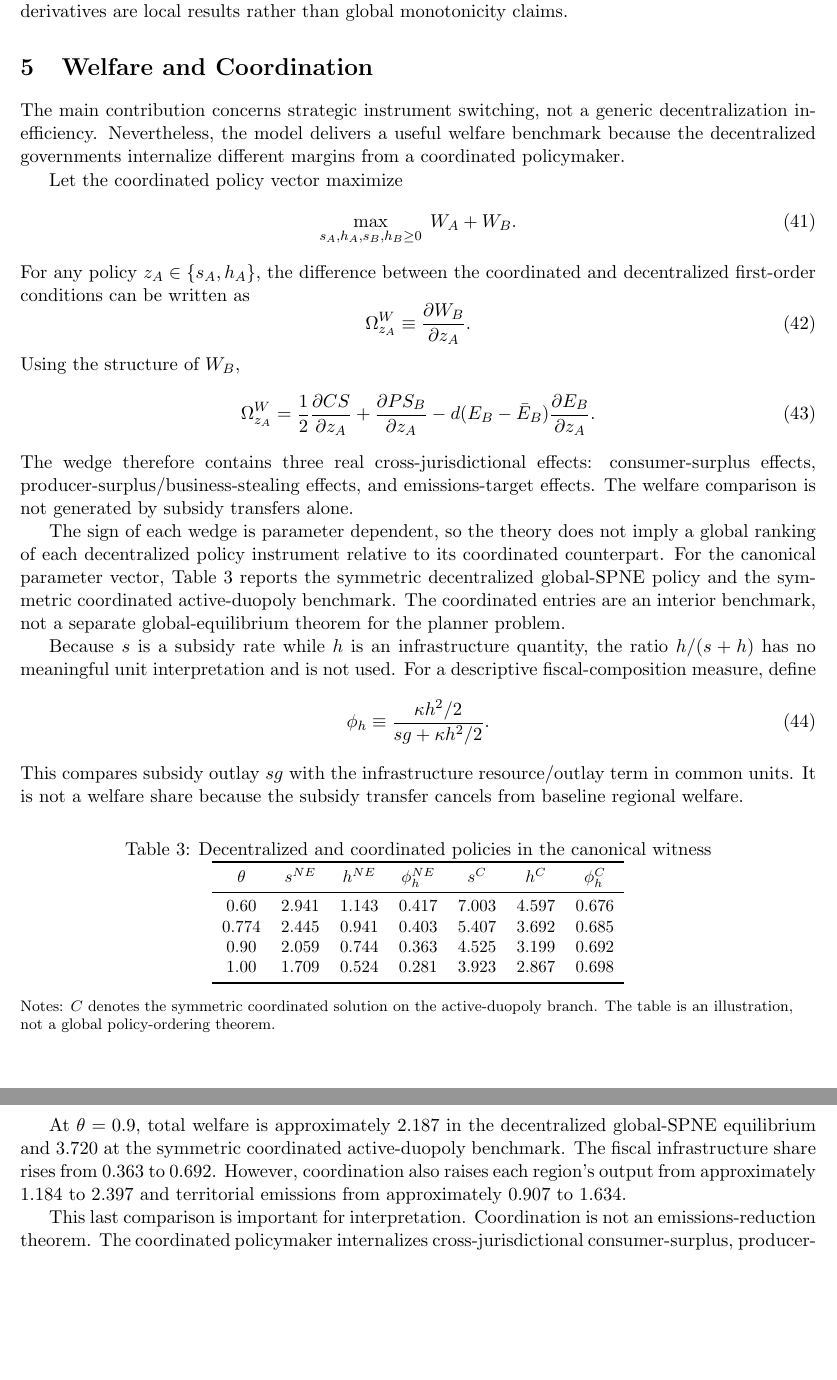
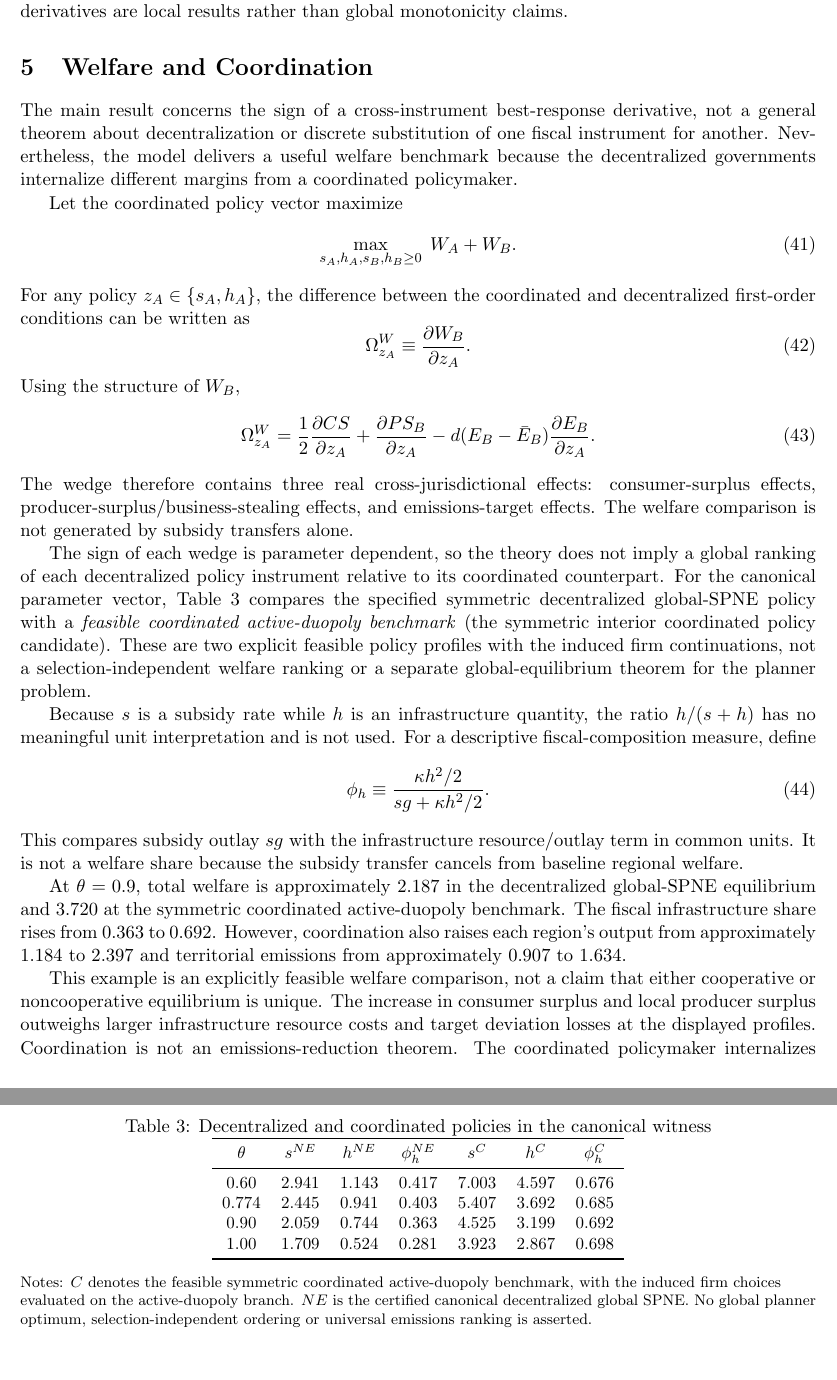
Before and after one commit to ryotamatsuki/strategic-local-green-policy-competition, a LaTeX paper (main.tex, which reads sections/welfare.tex): two parts of pages 13 and 14 of 26 before the commit and two parts of pages 13 and 14 of 27 after it, joined at a grey line, cut so that both start at the same text, the shorter picture padded with empty space. Compiled offline with pdfLaTeX.

Commit message:
C03: label coordinated active-duopoly comparison as feasible, non-global benchmark

```diff
--- a/sections/welfare.tex
+++ b/sections/welfare.tex
@@ -1,7 +1,7 @@
 \section{Welfare and Coordination}
 \label{sec:welfare}
 
-The main contribution concerns strategic instrument switching, not a generic decentralization inefficiency. Nevertheless, the model delivers a useful welfare benchmark because the decentralized governments internalize different margins from a coordinated policymaker.
+The main result concerns the sign of a cross-instrument best-response derivative, not a general theorem about decentralization or discrete substitution of one fiscal instrument for another. Nevertheless, the model delivers a useful welfare benchmark because the decentralized governments internalize different margins from a coordinated policymaker.
 
 Let the coordinated policy vector maximize
 \begin{equation}
@@ -28,7 +28,7 @@ d(E_B-\bar E_B)\frac{\partial E_B}{\partial z_A}.
 \end{equation}
 The wedge therefore contains three real cross-jurisdictional effects: consumer-surplus effects, producer-surplus/business-stealing effects, and emissions-target effects. The welfare comparison is not generated by subsidy transfers alone.
 
-The sign of each wedge is parameter dependent, so the theory does not imply a global ranking of each decentralized policy instrument relative to its coordinated counterpart. For the canonical parameter vector, Table~\ref{tab:welfare} reports the symmetric decentralized global-SPNE policy and the symmetric coordinated active-duopoly benchmark. The coordinated entries are an interior benchmark, not a separate global-equilibrium theorem for the planner problem.
+The sign of each wedge is parameter dependent, so the theory does not imply a global ranking of each decentralized policy instrument relative to its coordinated counterpart. For the canonical parameter vector, Table~\ref{tab:welfare} compares the specified symmetric decentralized global-SPNE policy with a \emph{feasible coordinated active-duopoly benchmark} (the symmetric interior coordinated policy candidate). These are two explicit feasible policy profiles with the induced firm continuations, not a selection-independent welfare ranking or a separate global-equilibrium theorem for the planner problem.
 
 Because $s$ is a subsidy rate while $h$ is an infrastructure quantity, the ratio $h/(s+h)$ has no meaningful unit interpretation and is not used. For a descriptive fiscal-composition measure, define
 \begin{equation}
@@ -55,12 +55,12 @@ $\theta$ & $s^{NE}$ & $h^{NE}$ & $\phi_h^{NE}$ & $s^{C}$ & $h^{C}$ & $\phi_h^{C}
 \bottomrule
 \end{tabular}
 \begin{flushleft}\footnotesize
-Notes: $C$ denotes the symmetric coordinated solution on the active-duopoly branch. The table is an illustration, not a global policy-ordering theorem.
+Notes: $C$ denotes the feasible symmetric coordinated active-duopoly benchmark, with the induced firm choices evaluated on the active-duopoly branch. $NE$ is the certified canonical decentralized global SPNE. No global planner optimum, selection-independent ordering or universal emissions ranking is asserted.
 \end{flushleft}
 \end{table}
 
 At $\theta=0.9$, total welfare is approximately $2.187$ in the decentralized global-SPNE equilibrium and $3.720$ at the symmetric coordinated active-duopoly benchmark. The fiscal infrastructure share rises from $0.363$ to $0.692$. However, coordination also raises each region's output from approximately $1.184$ to $2.397$ and territorial emissions from approximately $0.907$ to $1.634$.
 
-This last comparison is important for interpretation. Coordination is not an emissions-reduction theorem. The coordinated policymaker internalizes cross-jurisdictional consumer-surplus, producer-surplus, and territorial-target effects, and in the canonical example the production gain is large enough that the coordinated solution tolerates higher territorial emissions. The exercise is therefore a second-best regional-welfare comparison rather than a claim that more coordination necessarily produces greener physical outcomes.
+This example is an explicitly feasible welfare comparison, not a claim that either cooperative or noncooperative equilibrium is unique. The increase in consumer surplus and local producer surplus outweighs larger infrastructure resource costs and target deviation losses at the displayed profiles. Coordination is not an emissions-reduction theorem. The coordinated policymaker internalizes cross-jurisdictional consumer-surplus, producer-surplus, and territorial-target effects, and in the canonical example the production gain is large enough that the coordinated solution tolerates higher territorial emissions. The exercise is therefore a second-best regional-welfare comparison rather than a claim that more coordination necessarily produces greener physical outcomes.
 
 Nor should these numbers be interpreted as a recommendation for globally maximizing carbon policy. The model's emissions term represents territorial or delegated decarbonization objectives. A global climate externality depending on $E_A+E_B$ would introduce an additional coordination motive. We deliberately leave that global-damage extension outside the baseline so that the paper isolates the strategic interaction between local green industrial policy and product-market rivalry.
```
